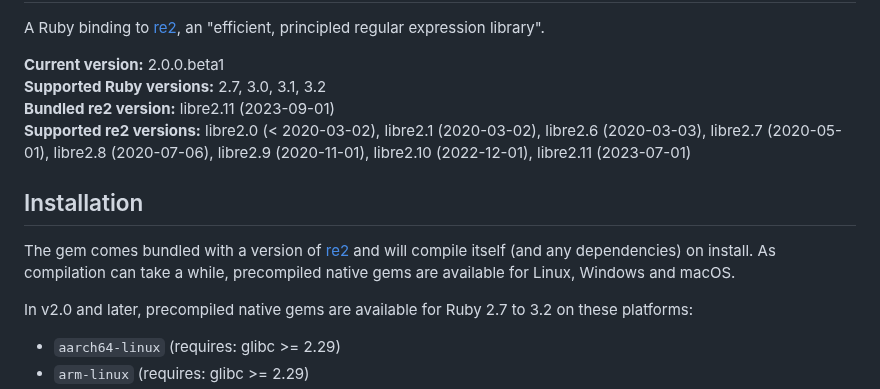
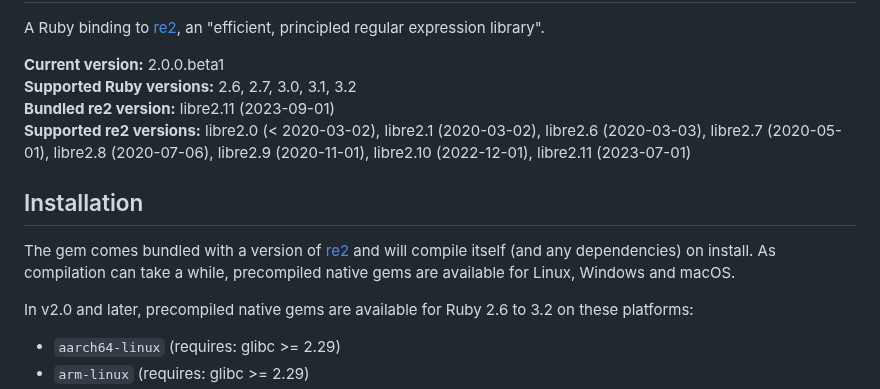
Before and after one commit to mudge/re2, a Markdown page: README.md, the part around the change. Rendered like a GitHub page.

Commit message:
Update README to document Ruby 2.6 support

```diff
--- a/README.md
+++ b/README.md
@@ -5,7 +5,7 @@ A Ruby binding to [re2][], an "efficient, principled regular expression
 library".
 
 **Current version:** 2.0.0.beta1
-**Supported Ruby versions:** 2.7, 3.0, 3.1, 3.2
+**Supported Ruby versions:** 2.6, 2.7, 3.0, 3.1, 3.2
 **Bundled re2 version:** libre2.11 (2023-09-01)
 **Supported re2 versions:** libre2.0 (< 2020-03-02), libre2.1 (2020-03-02), libre2.6 (2020-03-03), libre2.7 (2020-05-01), libre2.8 (2020-07-06), libre2.9 (2020-11-01), libre2.10 (2022-12-01), libre2.11 (2023-07-01)
 
@@ -16,7 +16,7 @@ The gem comes bundled with a version of [re2][] and will compile itself (and
 any dependencies) on install. As compilation can take a while, precompiled
 native gems are available for Linux, Windows and macOS.
 
-In v2.0 and later, precompiled native gems are available for Ruby 2.7 to 3.2
+In v2.0 and later, precompiled native gems are available for Ruby 2.6 to 3.2
 on these platforms:
 
 - `aarch64-linux` (requires: glibc >= 2.29)
```
